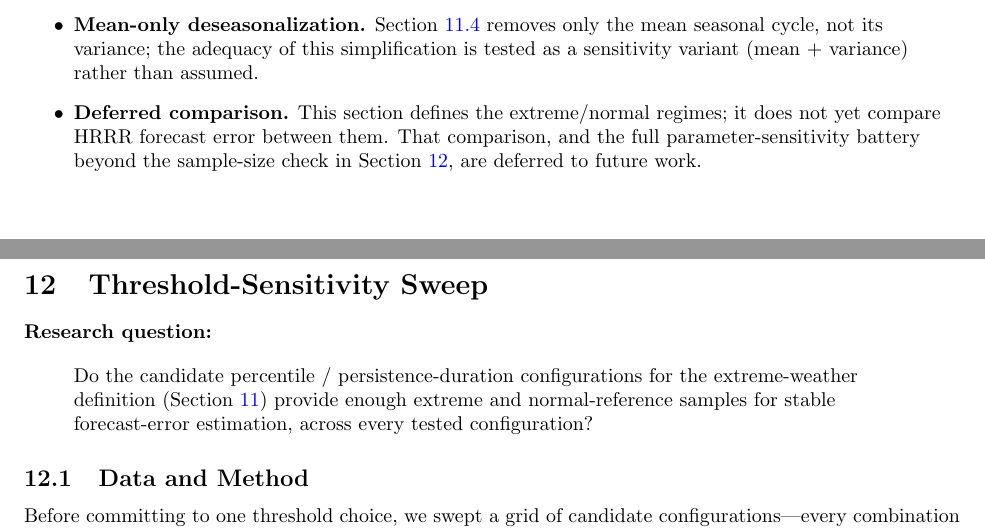
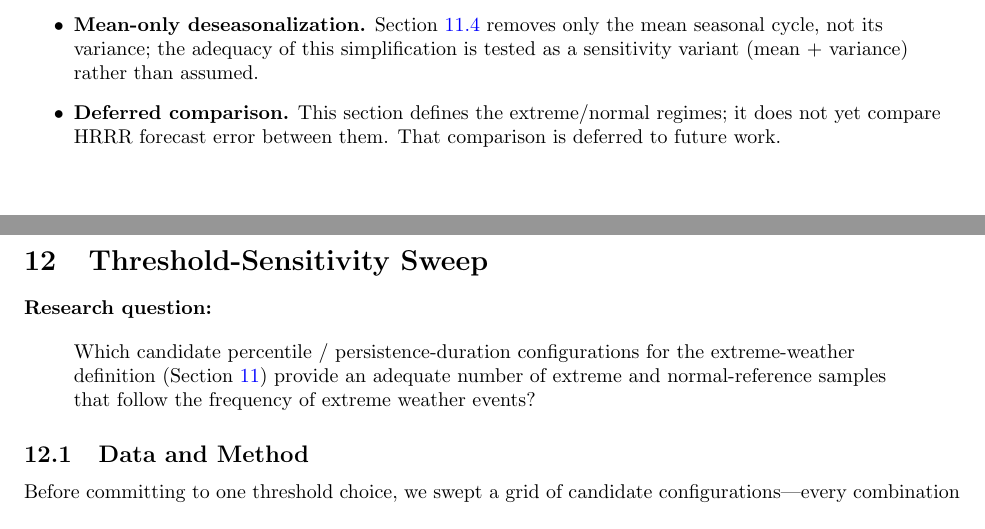
Before and after one commit to djmurong/Data-Plus-2026, a LaTeX paper (main.tex, which reads chapters/11_extreme_weather_definition.tex, chapters/12_threshold_sensitivity.tex): two parts of pages 36 and 37 of 75, joined at a grey line, cut so that both start at the same text. Compiled offline with pdfLaTeX.

Commit message:
Edits in extreme weather sections.

```diff
--- a/chapters/11_extreme_weather_definition.tex
+++ b/chapters/11_extreme_weather_definition.tex
@@ -208,7 +208,5 @@ section establishes only the regime definition and confirms it has adequate samp
         mean seasonal cycle, not its variance; the adequacy of this simplification is tested as a
         sensitivity variant (mean $+$ variance) rather than assumed.
   \item \textbf{Deferred comparison.} This section defines the extreme/normal regimes; it does not
-        yet compare HRRR forecast error between them. That comparison, and the full
-        parameter-sensitivity battery beyond the sample-size check in
-        Section~\ref{sec:extreme_sensitivity}, are deferred to future work.
+        yet compare HRRR forecast error between them. That comparison is deferred to future work.
 \end{itemize}
--- a/chapters/12_threshold_sensitivity.tex
+++ b/chapters/12_threshold_sensitivity.tex
@@ -3,9 +3,8 @@
 \textbf{Research question:}
 
 \begin{quote}
-Do the candidate percentile / persistence-duration configurations for the extreme-weather
-definition (Section~\ref{sec:extreme_def}) provide enough extreme and normal-reference samples for
-stable forecast-error estimation, across every tested configuration?
+Which candidate percentile / persistence-duration configurations for the extreme-weather
+definition (Section~\ref{sec:extreme_def}) provide an adequate number of extreme and normal-reference samples that follow the frequency of extreme weather events?
 \end{quote}
 
 \subsection{Data and Method}
```
